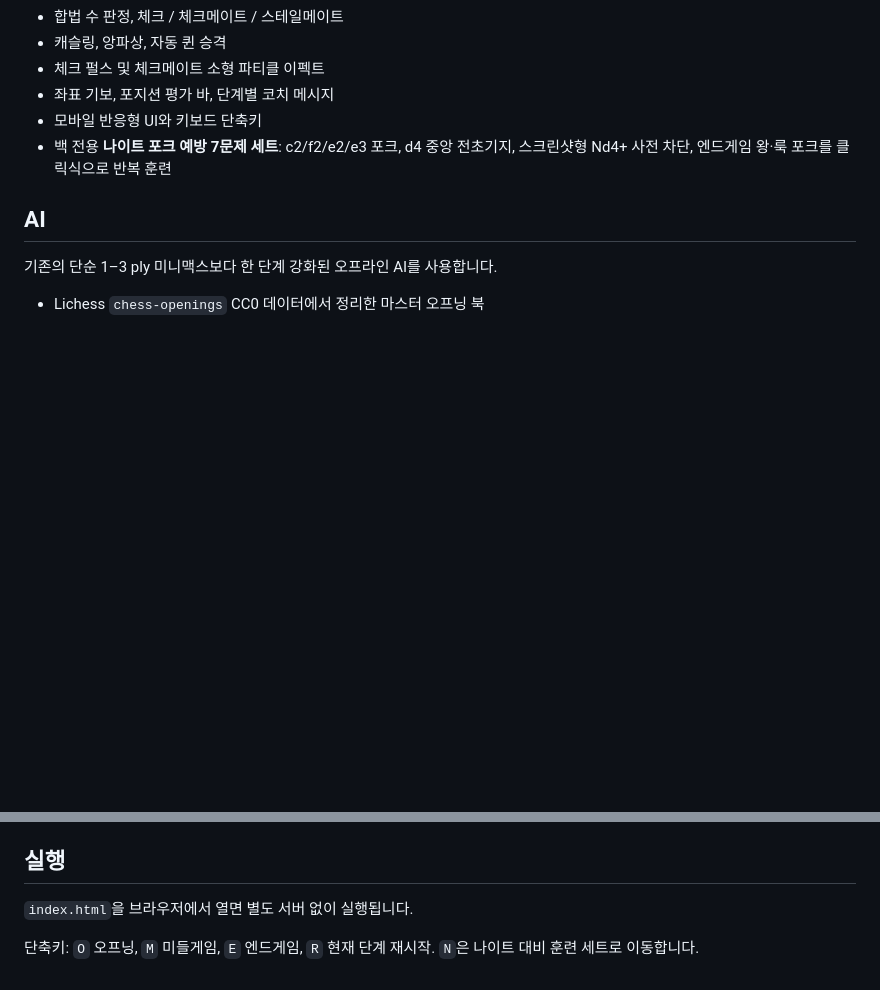
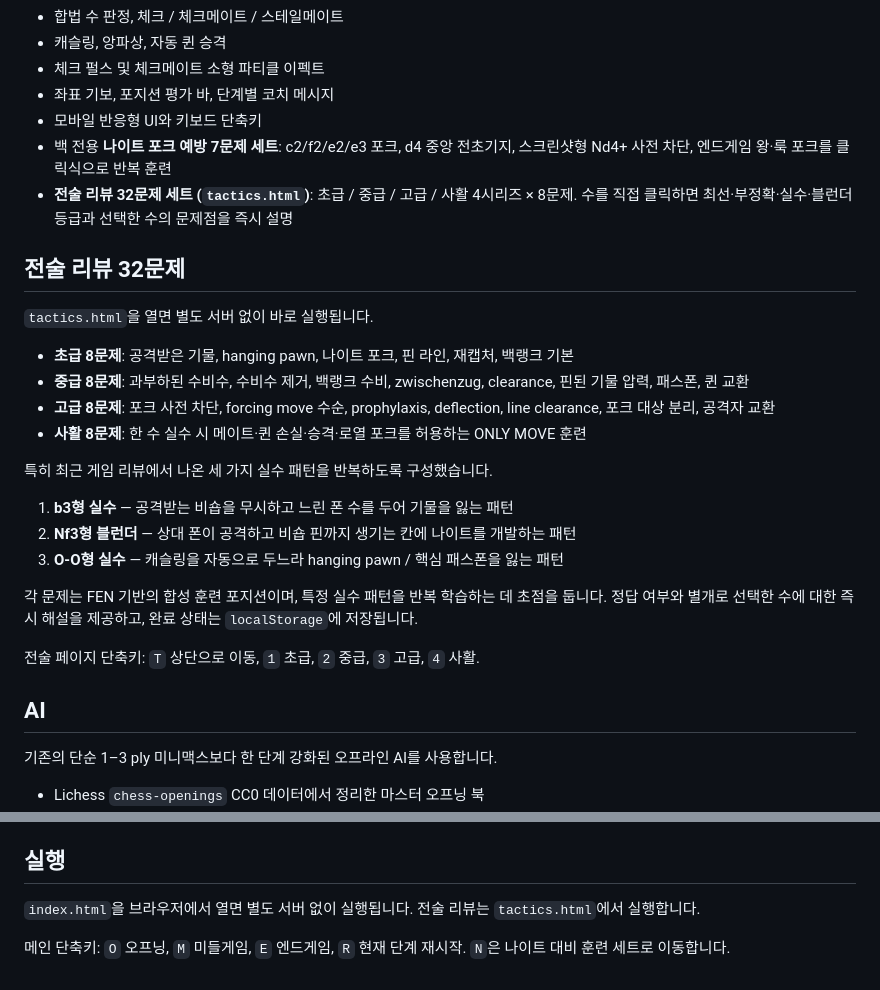
Before and after one commit to Skylark51/ForMyChess, a Markdown page: README.md, 2 parts joined by grey strips. Drawn GitHub-style; blank space fills up the shorter version.

Commit message:
Document 32-position tactical review series

```diff
--- a/README.md
+++ b/README.md
@@ -13,6 +13,26 @@
 - 좌표 기보, 포지션 평가 바, 단계별 코치 메시지
 - 모바일 반응형 UI와 키보드 단축키
 - 백 전용 **나이트 포크 예방 7문제 세트**: c2/f2/e2/e3 포크, d4 중앙 전초기지, 스크린샷형 Nd4+ 사전 차단, 엔드게임 왕·룩 포크를 클릭식으로 반복 훈련
+- **전술 리뷰 32문제 세트 (`tactics.html`)**: 초급 / 중급 / 고급 / 사활 4시리즈 × 8문제. 수를 직접 클릭하면 최선·부정확·실수·블런더 등급과 선택한 수의 문제점을 즉시 설명
+
+## 전술 리뷰 32문제
+
+`tactics.html`을 열면 별도 서버 없이 바로 실행됩니다.
+
+- **초급 8문제**: 공격받은 기물, hanging pawn, 나이트 포크, 핀 라인, 재캡처, 백랭크 기본
+- **중급 8문제**: 과부하된 수비수, 수비수 제거, 백랭크 수비, zwischenzug, clearance, 핀된 기물 압력, 패스폰, 퀸 교환
+- **고급 8문제**: 포크 사전 차단, forcing move 수순, prophylaxis, deflection, line clearance, 포크 대상 분리, 공격자 교환
+- **사활 8문제**: 한 수 실수 시 메이트·퀸 손실·승격·로열 포크를 허용하는 ONLY MOVE 훈련
+
+특히 최근 게임 리뷰에서 나온 세 가지 실수 패턴을 반복하도록 구성했습니다.
+
+1. **b3형 실수** — 공격받는 비숍을 무시하고 느린 폰 수를 두어 기물을 잃는 패턴
+2. **Nf3형 블런더** — 상대 폰이 공격하고 비숍 핀까지 생기는 칸에 나이트를 개발하는 패턴
+3. **O-O형 실수** — 캐슬링을 자동으로 두느라 hanging pawn / 핵심 패스폰을 잃는 패턴
+
+각 문제는 FEN 기반의 합성 훈련 포지션이며, 특정 실수 패턴을 반복 학습하는 데 초점을 둡니다. 정답 여부와 별개로 선택한 수에 대한 즉시 해설을 제공하고, 완료 상태는 `localStorage`에 저장됩니다.
+
+전술 페이지 단축키: `T` 상단으로 이동, `1` 초급, `2` 중급, `3` 고급, `4` 사활.
 
 ## AI
 
@@ -55,6 +75,6 @@ python tools/build_training_catalog.py
 
 ## 실행
 
-`index.html`을 브라우저에서 열면 별도 서버 없이 실행됩니다.
+`index.html`을 브라우저에서 열면 별도 서버 없이 실행됩니다. 전술 리뷰는 `tactics.html`에서 실행합니다.
 
-단축키: `O` 오프닝, `M` 미들게임, `E` 엔드게임, `R` 현재 단계 재시작. `N`은 나이트 대비 훈련 세트로 이동합니다.
+메인 단축키: `O` 오프닝, `M` 미들게임, `E` 엔드게임, `R` 현재 단계 재시작. `N`은 나이트 대비 훈련 세트로 이동합니다.
```
